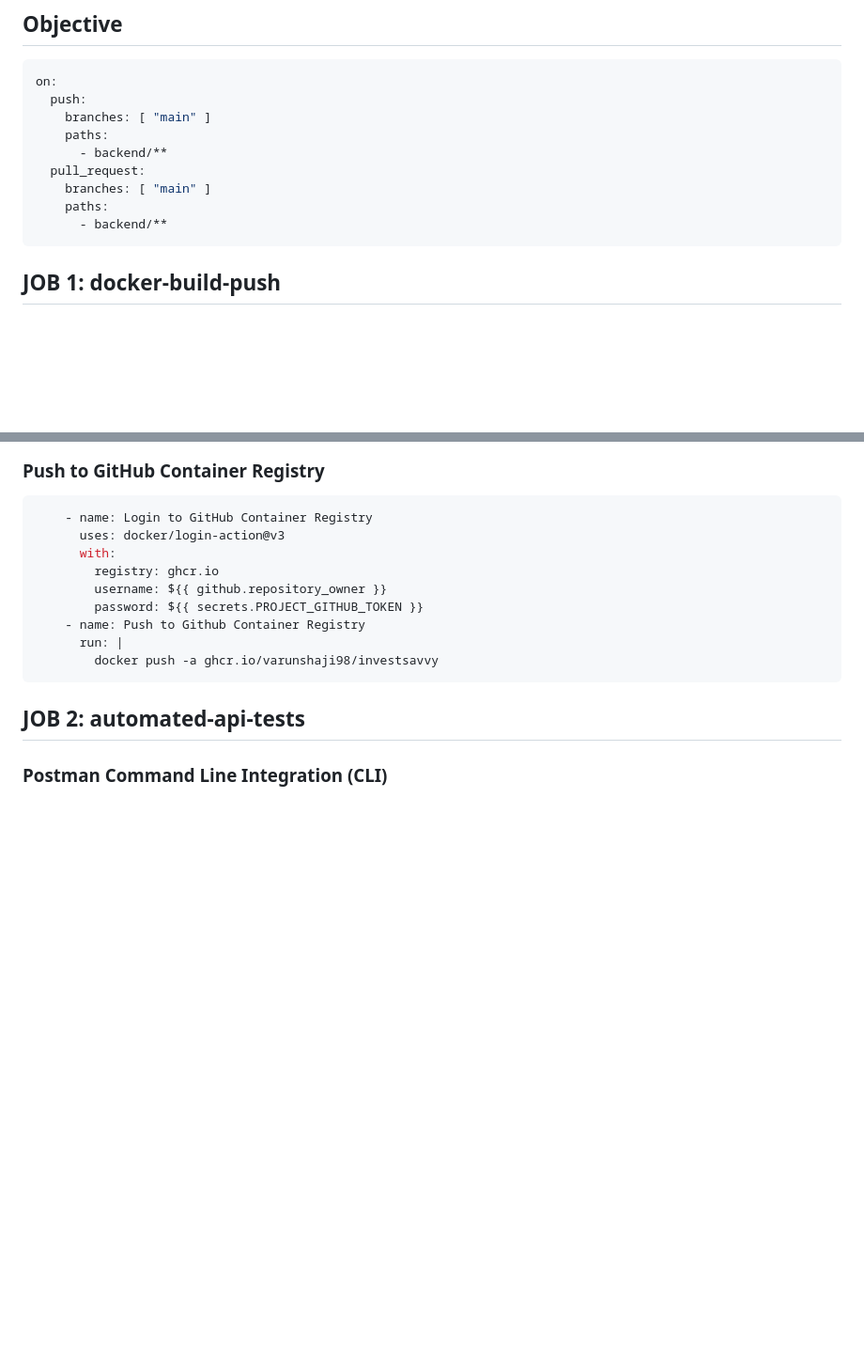
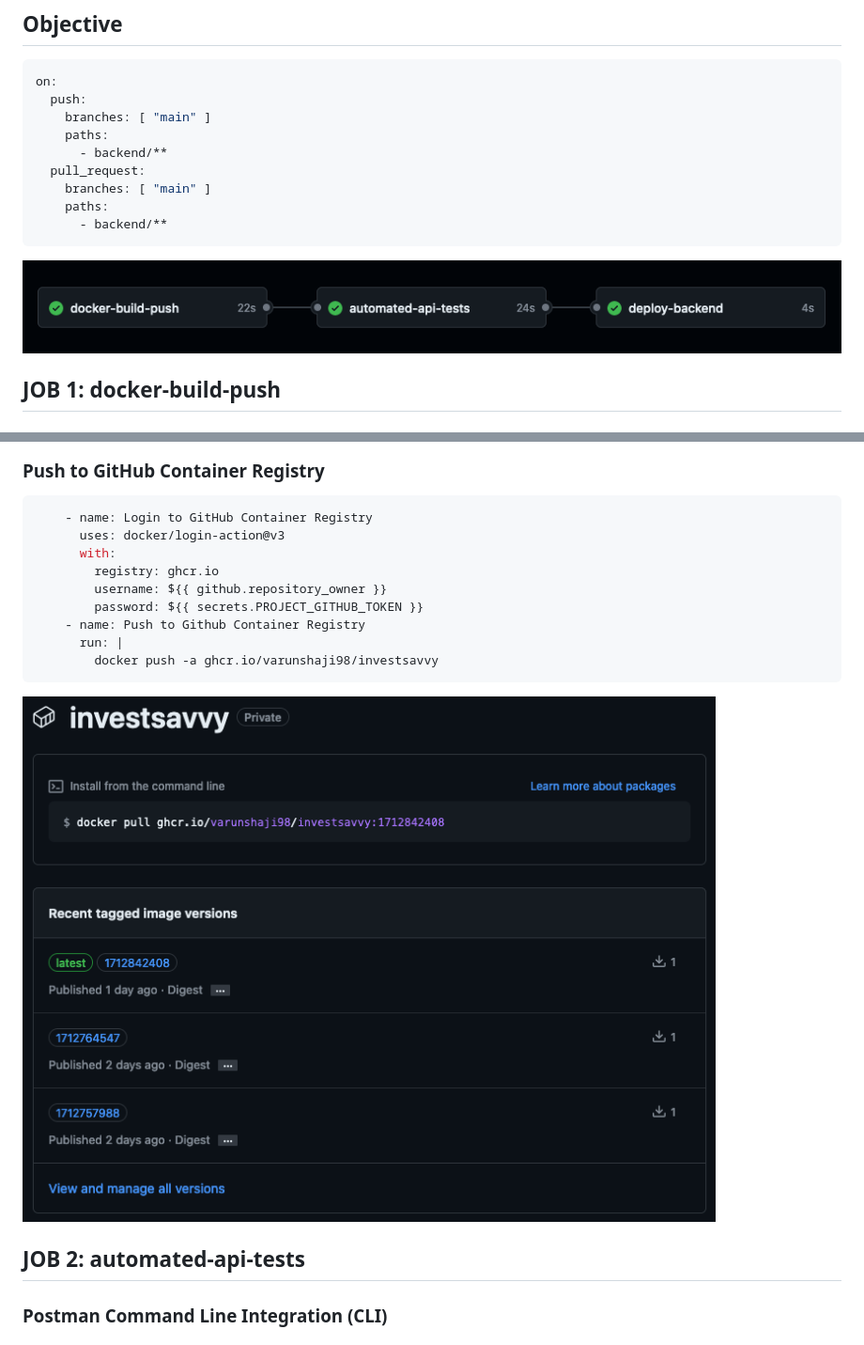
Before and after one commit to varunshaji98/investsavvy, a Markdown page: docs/ci-cd.md, 2 parts joined by grey strips. Shown: that part at 94% size. Rendered like a GitHub page; pictures changed too: docs/images/ci-cd-workflow.png (added), docs/images/investsavvy-ghcr.png (added); blank space fills up the shorter version.

Commit message:
Updated Documentation

````diff
--- a/docs/ci-cd.md
+++ b/docs/ci-cd.md
@@ -28,6 +28,7 @@ on:
     paths:
       - backend/**
 ```
+![CI/CD Workflow](images/ci-cd-workflow.png)
 
 ## JOB 1: docker-build-push
 
@@ -75,6 +76,7 @@ To check
       run: |
         docker push -a ghcr.io/varunshaji98/investsavvy
 ```
+![GitHub Container Registry](images/investsavvy-ghcr.png)
 
 ## JOB 2: automated-api-tests
 
````
Also changed, not shown: other parts of docs/ci-cd.md (+2 -0 lines), docs/images/api-test-results.png (added).
